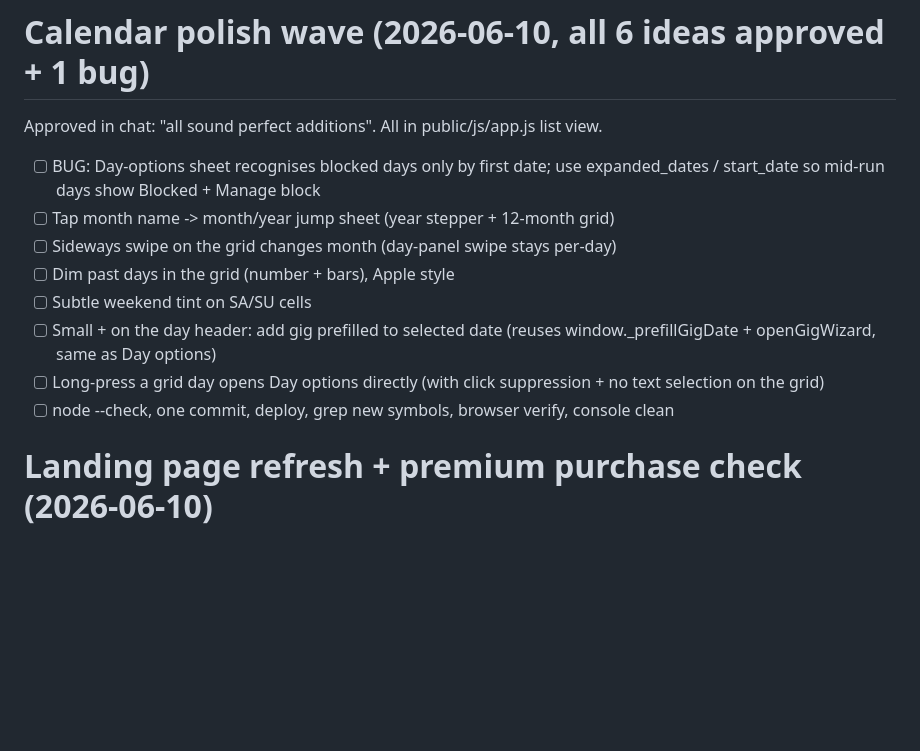
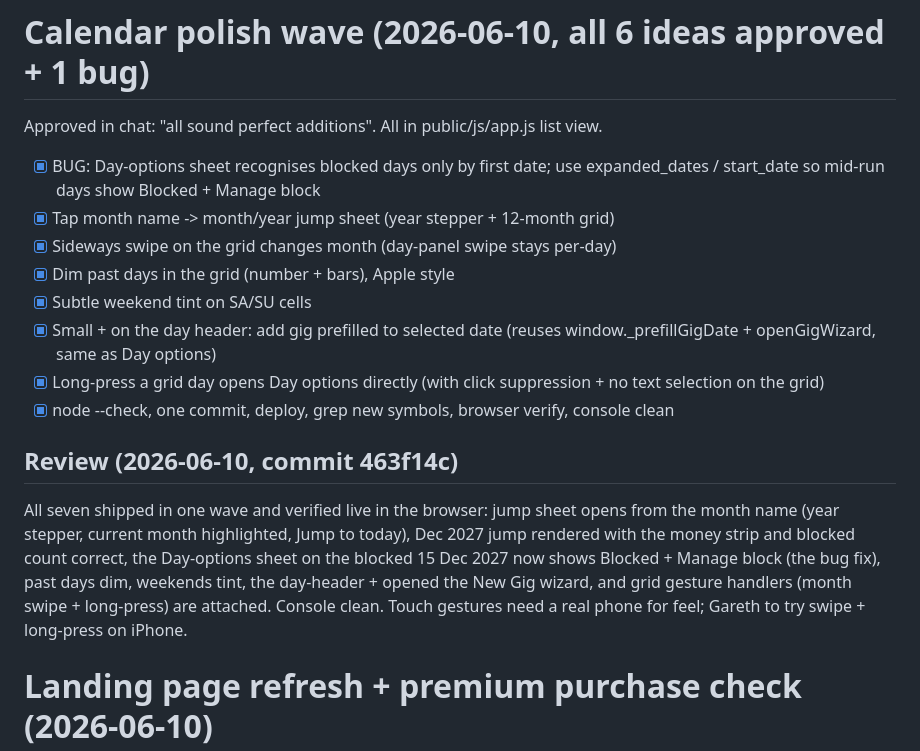
Before and after one commit to gazzgman69/trackmygigs, a Markdown page: tasks/todo.md, the part around the change. Drawn GitHub-style; blank space fills up the shorter version.

Commit message:
docs: tick calendar polish wave with review
Co-Authored-By: Claude Fable 5 <noreply@anthropic.com>

```diff
--- a/tasks/todo.md
+++ b/tasks/todo.md
@@ -2,17 +2,28 @@
 
 Approved in chat: "all sound perfect additions". All in public/js/app.js list view.
 
-- [ ] BUG: Day-options sheet recognises blocked days only by first date; use
+- [x] BUG: Day-options sheet recognises blocked days only by first date; use
       expanded_dates / start_date so mid-run days show Blocked + Manage block
-- [ ] Tap month name -> month/year jump sheet (year stepper + 12-month grid)
-- [ ] Sideways swipe on the grid changes month (day-panel swipe stays per-day)
-- [ ] Dim past days in the grid (number + bars), Apple style
-- [ ] Subtle weekend tint on SA/SU cells
-- [ ] Small + on the day header: add gig prefilled to selected date
+- [x] Tap month name -> month/year jump sheet (year stepper + 12-month grid)
+- [x] Sideways swipe on the grid changes month (day-panel swipe stays per-day)
+- [x] Dim past days in the grid (number + bars), Apple style
+- [x] Subtle weekend tint on SA/SU cells
+- [x] Small + on the day header: add gig prefilled to selected date
       (reuses window._prefillGigDate + openGigWizard, same as Day options)
-- [ ] Long-press a grid day opens Day options directly (with click suppression
+- [x] Long-press a grid day opens Day options directly (with click suppression
       + no text selection on the grid)
-- [ ] node --check, one commit, deploy, grep new symbols, browser verify, console clean
+- [x] node --check, one commit, deploy, grep new symbols, browser verify, console clean
+
+## Review (2026-06-10, commit 463f14c)
+
+All seven shipped in one wave and verified live in the browser: jump sheet
+opens from the month name (year stepper, current month highlighted, Jump to
+today), Dec 2027 jump rendered with the money strip and blocked count
+correct, the Day-options sheet on the blocked 15 Dec 2027 now shows
+Blocked + Manage block (the bug fix), past days dim, weekends tint, the
+day-header + opened the New Gig wizard, and grid gesture handlers
+(month swipe + long-press) are attached. Console clean. Touch gestures
+need a real phone for feel; Gareth to try swipe + long-press on iPhone.
 
 # Landing page refresh + premium purchase check (2026-06-10)
 
```
